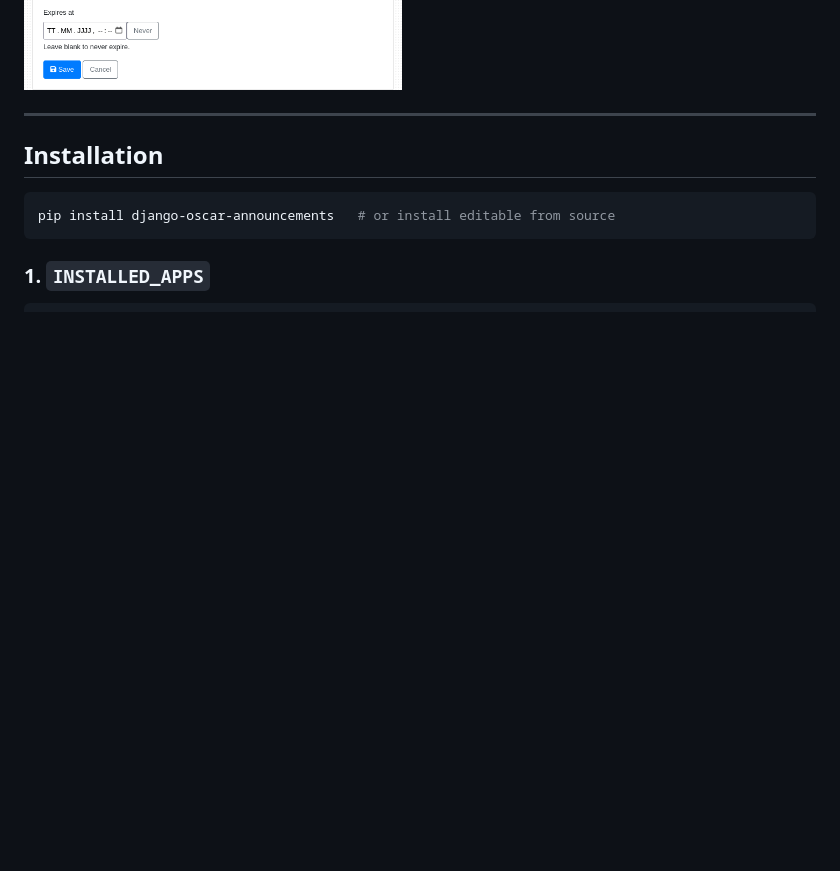
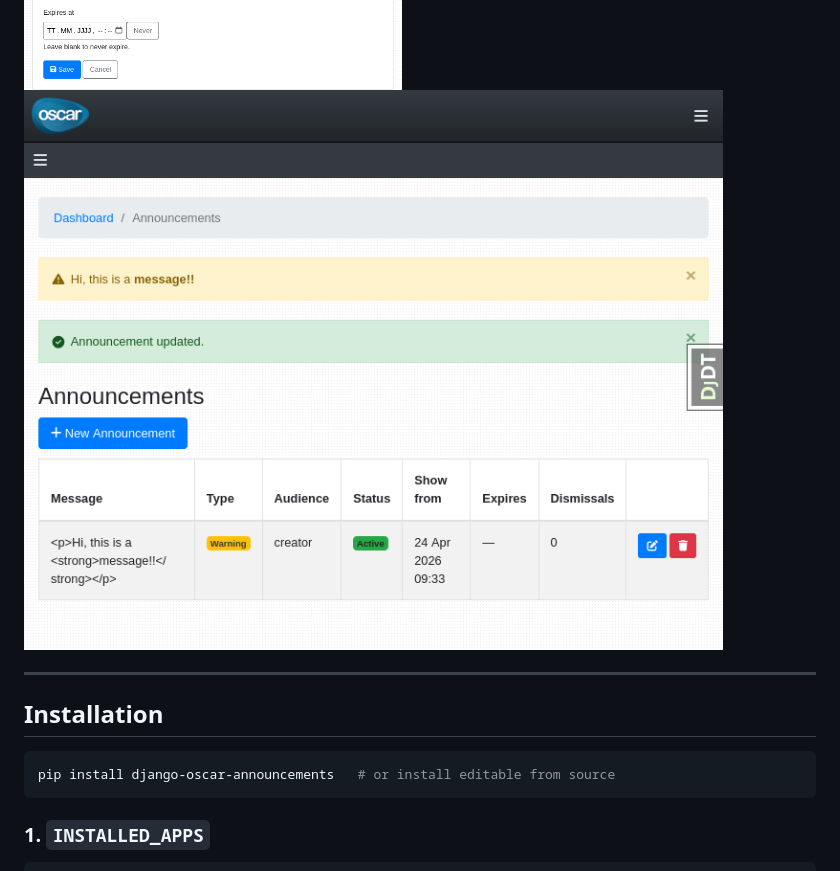
Before and after one commit to niccokunzmann/django-oscar-announcements, a Markdown page: README.md, the part around the change. Rendered like a GitHub page; pictures changed too: img/new-announcement.png (added); blank space fills up the shorter version.

Commit message:
add image

```diff
--- a/README.md
+++ b/README.md
@@ -13,6 +13,7 @@ Features:
 * Auto-delete via [django-background-tasks](https://github.com/arteria/django-background-tasks) when an expiry date passes
 
 ![](img/create-announcement.png)
+![](img/new-announcement.png)
 
 ---
 
```
